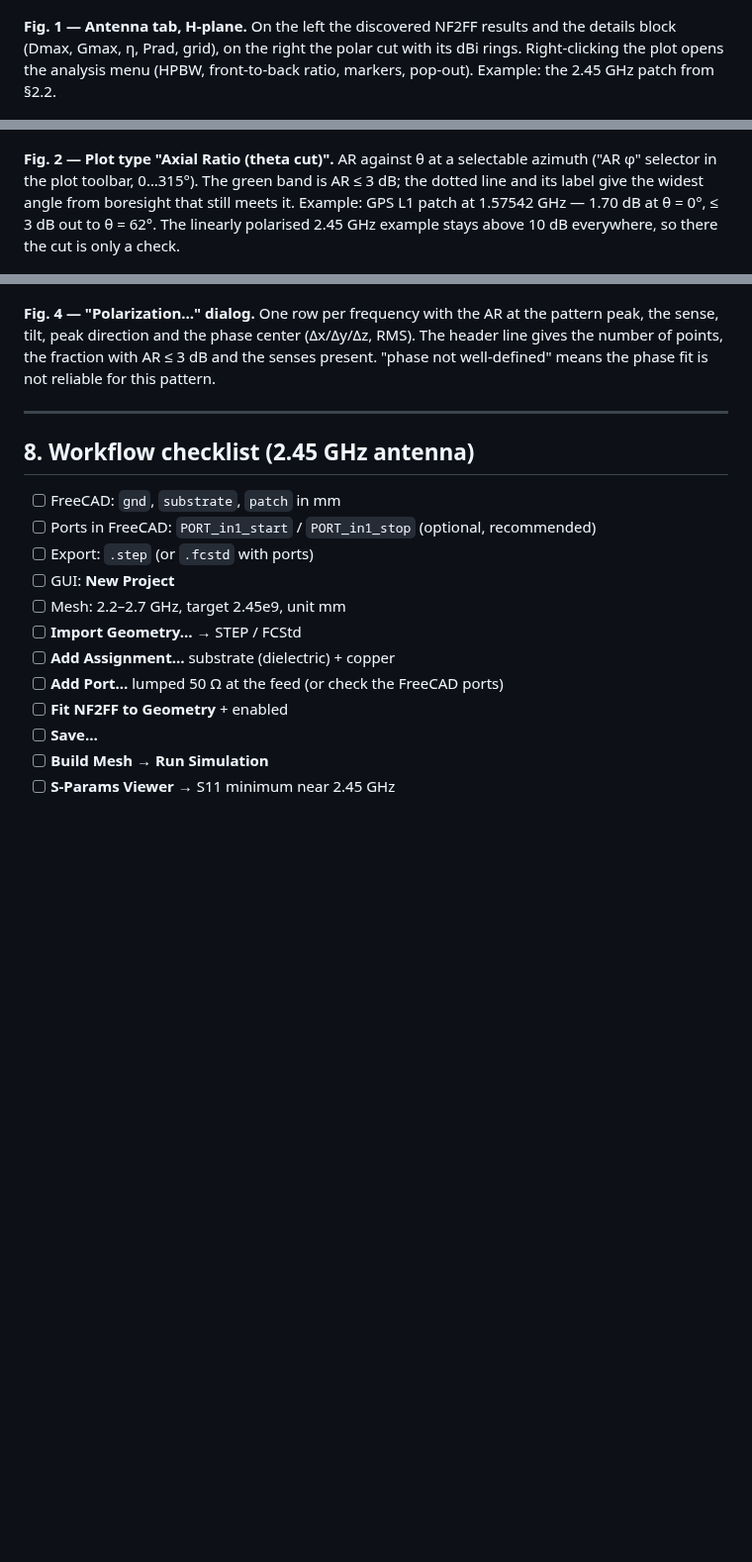
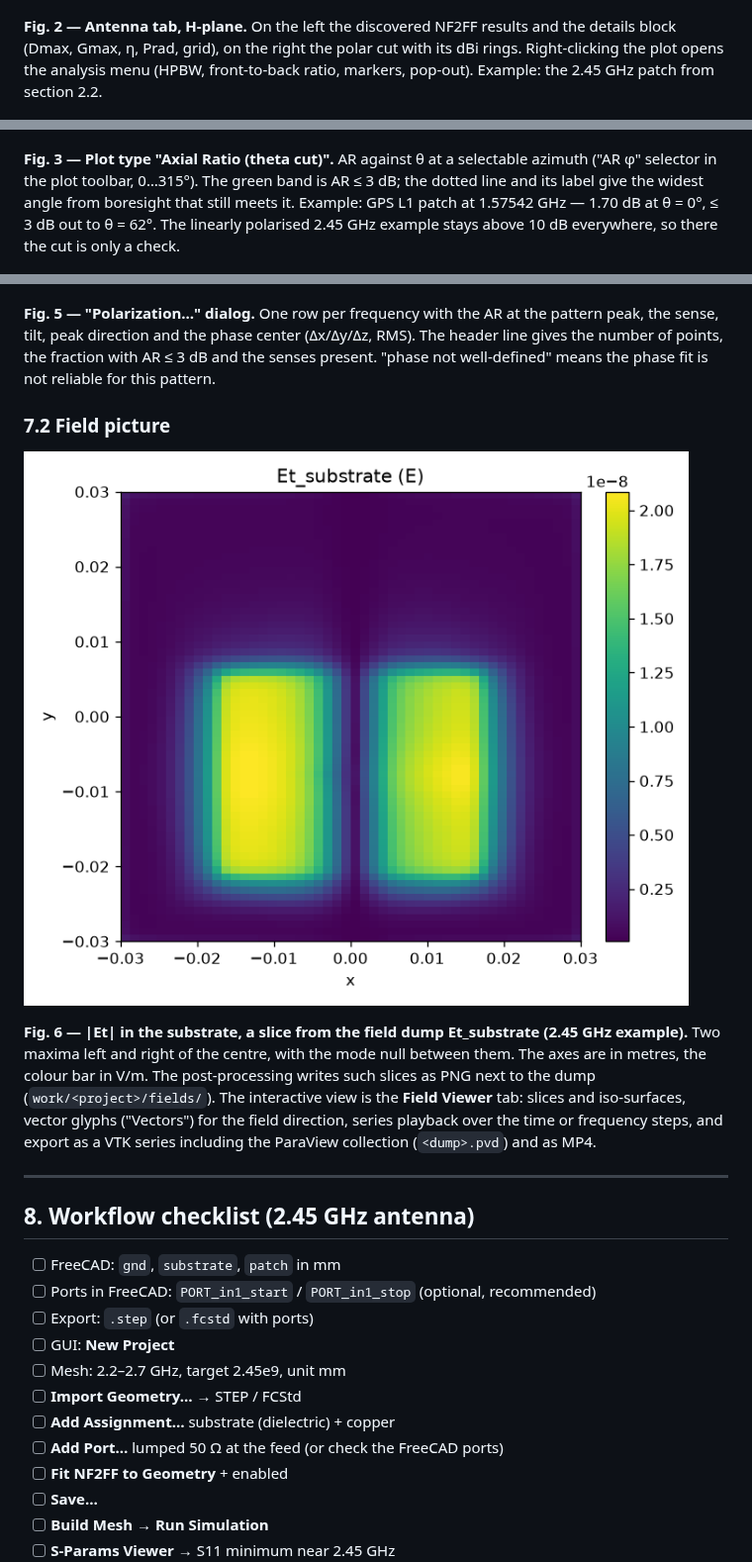
Before and after one commit to istra711/VisualOpenEMS, a Markdown page: docs/ANLEITUNG_EN.md, 3 parts joined by grey strips. Shown at 99% size. Drawn GitHub-style; pictures changed too: docs/images/e_field_slice.png (added); blank space fills up the shorter version.

```diff
--- a/docs/ANLEITUNG_EN.md
+++ b/docs/ANLEITUNG_EN.md
@@ -502,11 +508,11 @@ Two reports answer "is this run trustworthy?" — before and after the solver ra
 
 ![Antenna tab, H-plane](images/antenna_tab_polar.png)
 
-**Fig. 1 — Antenna tab, H-plane.** On the left the discovered NF2FF results and the details block (Dmax, Gmax, η, Prad, grid), on the right the polar cut with its dBi rings. Right-clicking the plot opens the analysis menu (HPBW, front-to-back ratio, markers, pop-out). Example: the 2.45 GHz patch from §2.2.
+**Fig. 2 — Antenna tab, H-plane.** On the left the discovered NF2FF results and the details block (Dmax, Gmax, η, Prad, grid), on the right the polar cut with its dBi rings. Right-clicking the plot opens the analysis menu (HPBW, front-to-back ratio, markers, pop-out). Example: the 2.45 GHz patch from section 2.2.
 
 ![Axial ratio cut](images/antenna_ar_cut.png)
 
-**Fig. 2 — Plot type "Axial Ratio (theta cut)".** AR against θ at a selectable azimuth ("AR φ" selector in the plot toolbar, 0…315°). The green band is AR ≤ 3 dB; the dotted line and its label give the widest angle from boresight that still meets it. Example: GPS L1 patch at 1.57542 GHz — 1.70 dB at θ = 0°, ≤ 3 dB out to θ = 62°. The linearly polarised 2.45 GHz example stays above 10 dB everywhere, so there the cut is only a check.
+**Fig. 3 — Plot type "Axial Ratio (theta cut)".** AR against θ at a selectable azimuth ("AR φ" selector in the plot toolbar, 0…315°). The green band is AR ≤ 3 dB; the dotted line and its label give the widest angle from boresight that still meets it. Example: GPS L1 patch at 1.57542 GHz — 1.70 dB at θ = 0°, ≤ 3 dB out to θ = 62°. The linearly polarised 2.45 GHz example stays above 10 dB everywhere, so there the cut is only a check.
 
 ![3D pattern](images/antenna_3d_pattern.png)
 
@@ -514,7 +520,13 @@ Two reports answer "is this run trustworthy?" — before and after the solver ra
 
 ![Polarization dialog](images/polarization_dialog.png)
 
-**Fig. 4 — "Polarization…" dialog.** One row per frequency with the AR at the pattern peak, the sense, tilt, peak direction and the phase center (Δx/Δy/Δz, RMS). The header line gives the number of points, the fraction with AR ≤ 3 dB and the senses present. "phase not well-defined" means the phase fit is not reliable for this pattern.
+**Fig. 5 — "Polarization…" dialog.** One row per frequency with the AR at the pattern peak, the sense, tilt, peak direction and the phase center (Δx/Δy/Δz, RMS). The header line gives the number of points, the fraction with AR ≤ 3 dB and the senses present. "phase not well-defined" means the phase fit is not reliable for this pattern.
+
+### 7.2 Field picture
+
+![E field in the substrate](images/e_field_slice.png)
+
+**Fig. 6 — |Et| in the substrate, a slice from the field dump Et_substrate (2.45 GHz example).** Two maxima left and right of the centre, with the mode null between them. The axes are in metres, the colour bar in V/m. The post-processing writes such slices as PNG next to the dump (`work/<project>/fields/`). The interactive view is the **Field Viewer** tab: slices and iso-surfaces, vector glyphs ("Vectors") for the field direction, series playback over the time or frequency steps, and export as a VTK series including the ParaView collection (`<dump>.pvd`) and as MP4.
 
 ---
 
```
Also changed, not shown: other parts of docs/ANLEITUNG_EN.md (+7 -1 lines), CHANGELOG.md (+5 -4 lines), docs/ANLEITUNG_DE.md (+16 -4 lines), docs/images/mesh_viewer.png (added), 1 other file.
